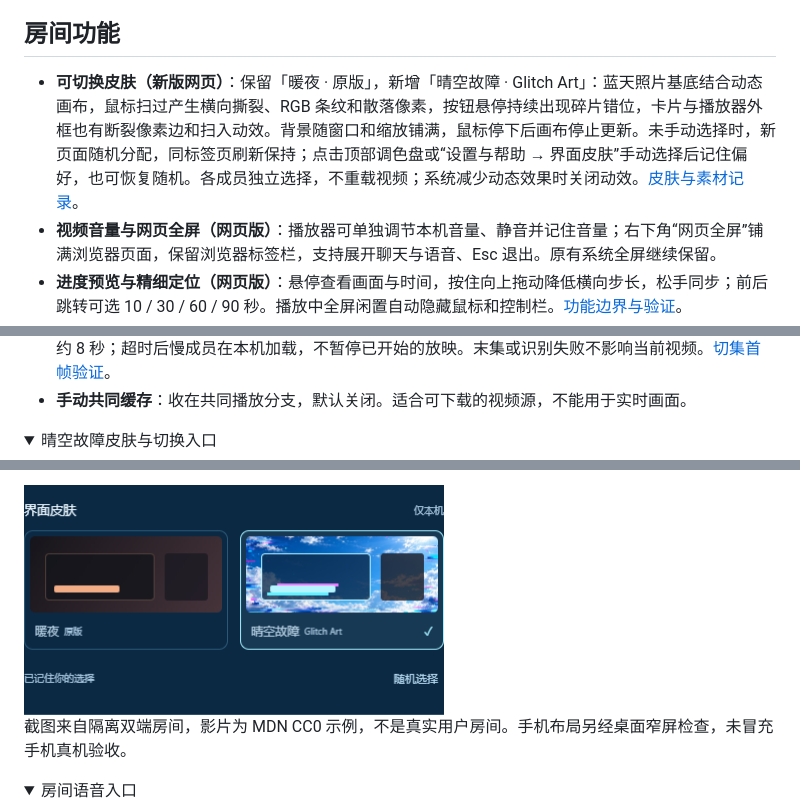
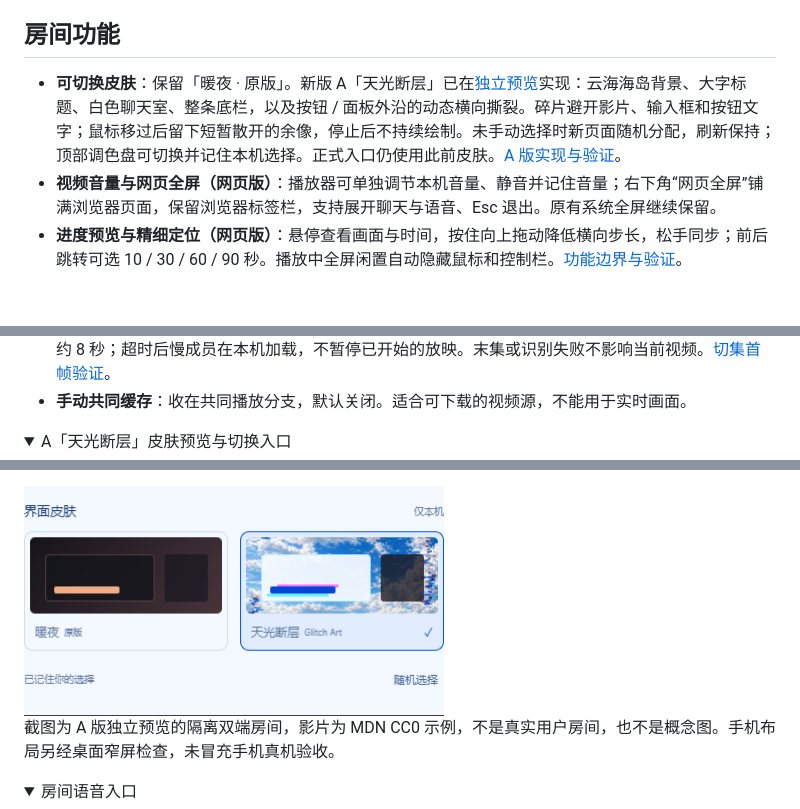
Before and after one commit to BorderArea01/VideoSreeeen, a Markdown page: README.md, 3 parts joined by grey strips. Drawn GitHub-style; pictures changed too: docs/screenshots/appearance-picker.png; folded sections open; blank space fills up the shorter version.

Commit message:
Implement Daylight Rupture skin from the selected visual reference

```diff
--- a/README.md
+++ b/README.md
@@ -54,7 +56,7 @@ _本地双端实播截图，使用 MDN CC0 示例视频；昵称和消息为演
 
 ## 房间功能
 
-- **可切换皮肤（新版网页）**：保留「暖夜 · 原版」，新增「晴空故障 · Glitch Art」：蓝天照片基底结合动态画布，鼠标扫过产生横向撕裂、RGB 条纹和散落像素，按钮悬停持续出现碎片错位，卡片与播放器外框也有断裂像素边和扫入动效。背景随窗口和缩放铺满，鼠标停下后画布停止更新。未手动选择时，新页面随机分配，同标签页刷新保持；点击顶部调色盘或“设置与帮助 → 界面皮肤”手动选择后记住偏好，也可恢复随机。各成员独立选择，不重载视频；系统减少动态效果时关闭动效。[皮肤与素材记录](docs/appearance.md)。
+- **可切换皮肤**：保留「暖夜 · 原版」。新版 A「天光断层」已在[独立预览](https://daylight-a.videosreeeen.pages.dev/?skin=glitch)实现：云海海岛背景、大字标题、白色聊天室、整条底栏，以及按钮 / 面板外沿的动态横向撕裂。碎片避开影片、输入框和按钮文字；鼠标移过后留下短暂散开的余像，停止后不持续绘制。未手动选择时新页面随机分配，刷新保持；顶部调色盘可切换并记住本机选择。正式入口仍使用此前皮肤。[A 版实现与验证](docs/appearance-daylight-a.md)。
 - **视频音量与网页全屏（网页版）**：播放器可单独调节本机音量、静音并记住音量；右下角“网页全屏”铺满浏览器页面，保留浏览器标签栏，支持展开聊天与语音、Esc 退出。原有系统全屏继续保留。
 - **进度预览与精细定位（网页版）**：悬停查看画面与时间，按住向上拖动降低横向步长，松手同步；前后跳转可选 10 / 30 / 60 / 90 秒。播放中全屏闲置自动隐藏鼠标和控制栏。[功能边界与验证](docs/verification-player-controls.md)。
 - **刷新自动恢复（网页版）**：同一标签页刷新保留房间与成员身份，主动退出后不自动重进。全屏闲置约 1 秒隐藏控件，音量、倍速和跳转预设统一放在播放设置。[恢复与底栏验证](docs/verification-refresh-toolbar.md)。
@@ -70,5 +72,5 @@ _本地双端实播截图，使用 MDN CC0 示例视频；昵称和消息为演
 - **手动共同缓存**：收在共同播放分支，默认关闭。适合可下载的视频源，不能用于实时画面。
 
 <details>
-<summary>晴空故障皮肤与切换入口</summary>
+<summary>A「天光断层」皮肤预览与切换入口</summary>
 
@@ -76,7 +78,7 @@ _本地双端实播截图，使用 MDN CC0 示例视频；昵称和消息为演
 
 <img src="docs/screenshots/appearance-picker.png" alt="两款皮肤预览与随机选择入口" width="420">
 
-截图来自隔离双端房间，影片为 MDN CC0 示例，不是真实用户房间。手机布局另经桌面窄屏检查，未冒充手机真机验收。
+截图为 A 版独立预览的隔离双端房间，影片为 MDN CC0 示例，不是真实用户房间，也不是概念图。手机布局另经桌面窄屏检查，未冒充手机真机验收。
 
 </details>
 
```
Also changed, not shown: other parts of README.md (+3 -1 lines), docs/appearance-daylight-a.md (added, +50 -0 lines), docs/appearance.md (+2 -0 lines), 12 other files.
